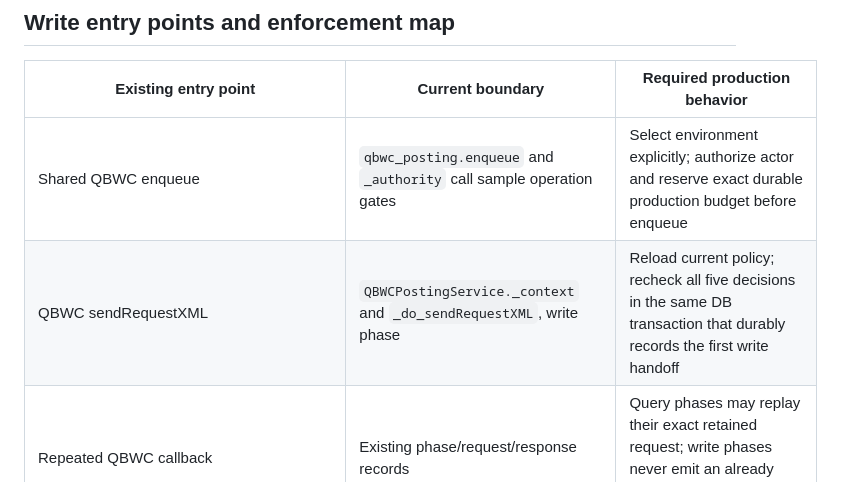
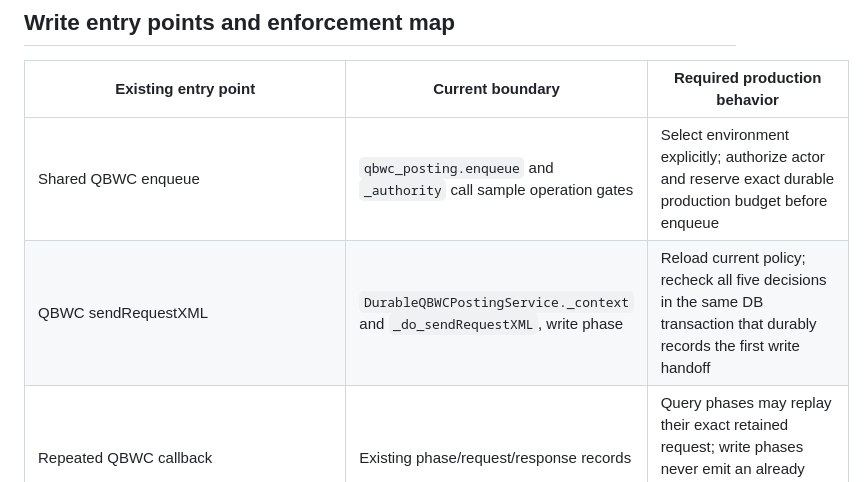
Before and after one commit to kaydtechsolutions/KaydBooks-Bridge, a Markdown page: docs/production/AUTHORIZATION_DESIGN.md, the part around the change. Drawn GitHub-style.

Commit message:
Use exact QBWC service name in enforcement map

```diff
--- a/docs/production/AUTHORIZATION_DESIGN.md
+++ b/docs/production/AUTHORIZATION_DESIGN.md
@@ -70,7 +70,7 @@ membership alone does not imply the sensitive production-administration capabili
 | Existing entry point | Current boundary | Required production behavior |
 | --- | --- | --- |
 | Shared QBWC enqueue | `qbwc_posting.enqueue` and `_authority` call sample operation gates | Select environment explicitly; authorize actor and reserve exact durable production budget before enqueue |
-| QBWC sendRequestXML | `QBWCPostingService._context` and `_do_sendRequestXML`, write phase | Reload current policy; recheck all five decisions in the same DB transaction that durably records the first write handoff |
+| QBWC sendRequestXML | `DurableQBWCPostingService._context` and `_do_sendRequestXML`, write phase | Reload current policy; recheck all five decisions in the same DB transaction that durably records the first write handoff |
 | Repeated QBWC callback | Existing phase/request/response records | Query phases may replay their exact retained request; write phases never emit an already handed-out mutation again |
 | Native invoice/bill/payment/credit/refund/application paths | `sample_*_posting.post`, `gate`, final `*_write_authorized` event | Remain sample-only until each has explicit transport qualification; no production fallback through an older native route |
 | Native master change | `master_posting.post`, `gate`, final `sample_master_write_authorized` | Remain sample-only until the required QBWC master path is qualified; expose an explicit unsupported result meanwhile |
```
